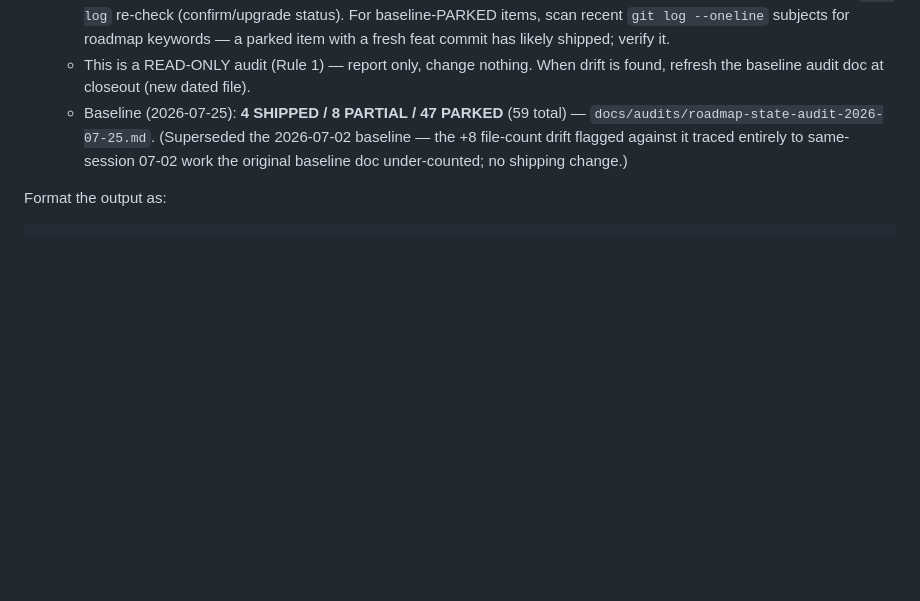
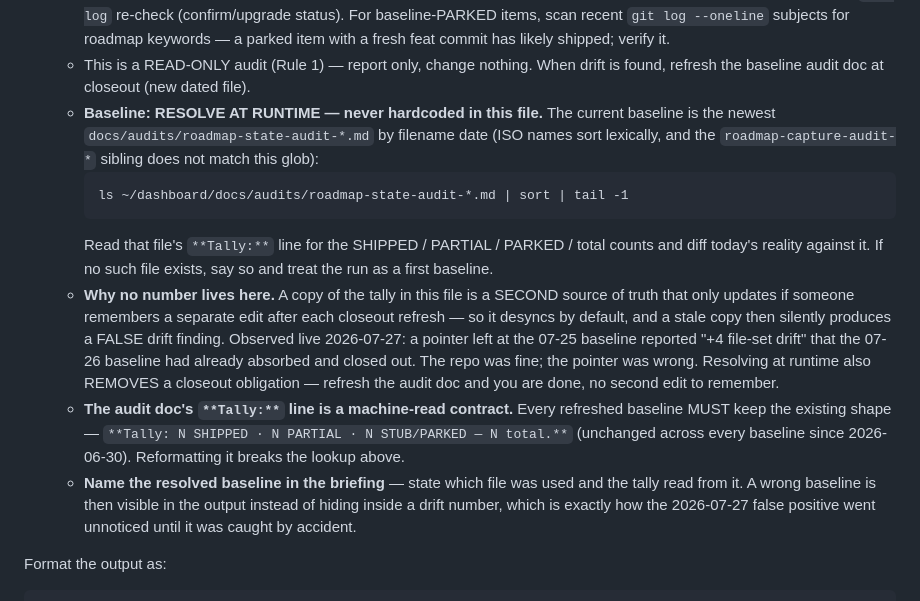
Before and after one commit to nemesis981/dashboard, a Markdown page: CLAUDE.md, the part around the change. GitHub-like rendering; blank space fills up the shorter version.

Commit message:
docs(claude): resolve roadmap baseline at runtime instead of hardcoding it
The Morning Status roadmap check pinned the baseline to a specific dated
audit file plus its tally, duplicating state that lives authoritatively in
docs/audits/. The copy only updated via a separate manual edit after each
closeout refresh, so it desynced by default -- and the rule's own "latest
date wins" clause already contradicted the hardcoded pointer.

Observed live 2026-07-27: a pointer still naming the 07-25 baseline
produced a false "+4 file-set drift" finding that the 07-26 baseline had
already absorbed. Repo was clean; the pointer was stale.

Replaces the pinned tally with a resolve-latest-by-filename lookup, records
the Tally line as a machine-read format contract, and requires the briefing
to name the baseline it resolved so a wrong one is visible in the output
rather than hidden inside a drift number. Also removes a closeout
obligation: refresh the audit doc and you are done.

Co-Authored-By: Claude Opus 5 (1M context) <noreply@anthropic.com>

````diff
--- a/CLAUDE.md
+++ b/CLAUDE.md
@@ -49,10 +49,29 @@ session, before anything else. Run these and report the results in a clean block
      — a parked item with a fresh feat commit has likely shipped; verify it.
    - This is a READ-ONLY audit (Rule 1) — report only, change nothing. When drift is found,
      refresh the baseline audit doc at closeout (new dated file).
-   - Baseline (2026-07-25): **4 SHIPPED / 8 PARTIAL / 47 PARKED** (59 total) —
-     `docs/audits/roadmap-state-audit-2026-07-25.md`. (Superseded the 2026-07-02 baseline —
-     the +8 file-count drift flagged against it traced entirely to same-session 07-02 work
-     the original baseline doc under-counted; no shipping change.)
+   - **Baseline: RESOLVE AT RUNTIME — never hardcoded in this file.** The current baseline is
+     the newest `docs/audits/roadmap-state-audit-*.md` by filename date (ISO names sort
+     lexically, and the `roadmap-capture-audit-*` sibling does not match this glob):
+     ```
+     ls ~/dashboard/docs/audits/roadmap-state-audit-*.md | sort | tail -1
+     ```
+     Read that file's `**Tally:**` line for the SHIPPED / PARTIAL / PARKED / total counts and
+     diff today's reality against it. If no such file exists, say so and treat the run as a
+     first baseline.
+   - **Why no number lives here.** A copy of the tally in this file is a SECOND source of truth
+     that only updates if someone remembers a separate edit after each closeout refresh — so it
+     desyncs by default, and a stale copy then silently produces a FALSE drift finding. Observed
+     live 2026-07-27: a pointer left at the 07-25 baseline reported "+4 file-set drift" that the
+     07-26 baseline had already absorbed and closed out. The repo was fine; the pointer was
+     wrong. Resolving at runtime also REMOVES a closeout obligation — refresh the audit doc and
+     you are done, no second edit to remember.
+   - **The audit doc's `**Tally:**` line is a machine-read contract.** Every refreshed baseline
+     MUST keep the existing shape — `**Tally: N SHIPPED · N PARTIAL · N STUB/PARKED — N total.**`
+     (unchanged across every baseline since 2026-06-30). Reformatting it breaks the lookup above.
+   - **Name the resolved baseline in the briefing** — state which file was used and the tally
+     read from it. A wrong baseline is then visible in the output instead of hiding inside a
+     drift number, which is exactly how the 2026-07-27 false positive went unnoticed until it
+     was caught by accident.
 
 Format the output as:
 ```
````
